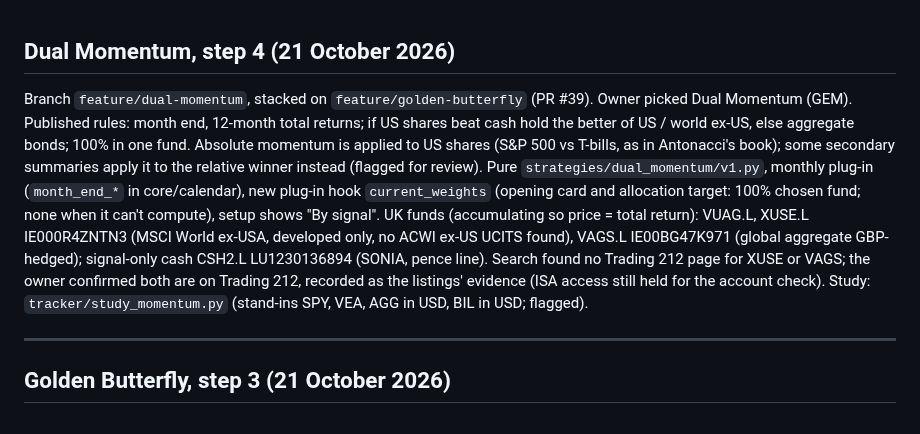
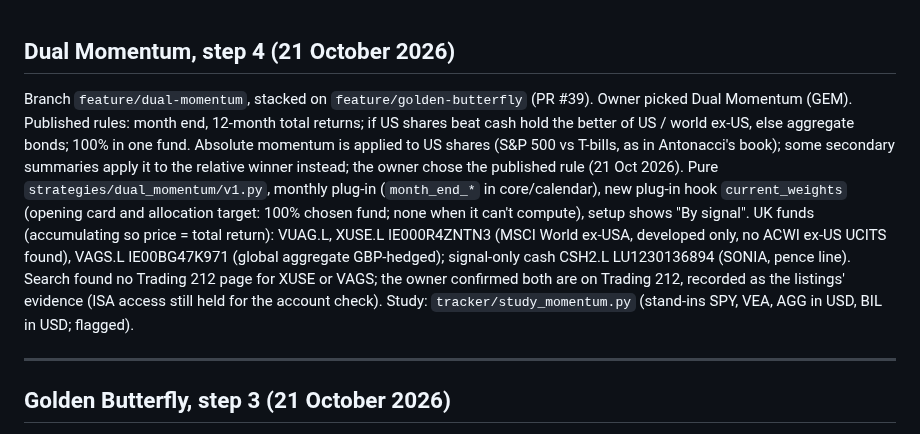
Before and after one commit to Ricas13/wealtharr_v2, a Markdown page: docs/RESUME.md, the part around the change. GitHub-like rendering.

Commit message:
RESUME: owner chose the published absolute-momentum rule
Co-Authored-By: Claude Opus 5.5 <noreply@anthropic.com>
Claude-Session: https://claude.ai/code/session_01XJKF4Pj4V52GfuQA8MnZZ6

```diff
--- a/docs/RESUME.md
+++ b/docs/RESUME.md
@@ -1,6 +1,6 @@
 ## Dual Momentum, step 4 (21 October 2026)
 
-Branch `feature/dual-momentum`, stacked on `feature/golden-butterfly` (PR #39). Owner picked Dual Momentum (GEM). Published rules: month end, 12-month total returns; if US shares beat cash hold the better of US / world ex-US, else aggregate bonds; 100% in one fund. Absolute momentum is applied to US shares (S&P 500 vs T-bills, as in Antonacci's book); some secondary summaries apply it to the relative winner instead (flagged for review). Pure `strategies/dual_momentum/v1.py`, monthly plug-in (`month_end_*` in core/calendar), new plug-in hook `current_weights` (opening card and allocation target: 100% chosen fund; none when it can't compute), setup shows "By signal". UK funds (accumulating so price = total return): VUAG.L, XUSE.L IE000R4ZNTN3 (MSCI World ex-USA, developed only, no ACWI ex-US UCITS found), VAGS.L IE00BG47K971 (global aggregate GBP-hedged); signal-only cash CSH2.L LU1230136894 (SONIA, pence line). Search found no Trading 212 page for XUSE or VAGS; the owner confirmed both are on Trading 212, recorded as the listings' evidence (ISA access still held for the account check). Study: `tracker/study_momentum.py` (stand-ins SPY, VEA, AGG in USD, BIL in USD; flagged).
+Branch `feature/dual-momentum`, stacked on `feature/golden-butterfly` (PR #39). Owner picked Dual Momentum (GEM). Published rules: month end, 12-month total returns; if US shares beat cash hold the better of US / world ex-US, else aggregate bonds; 100% in one fund. Absolute momentum is applied to US shares (S&P 500 vs T-bills, as in Antonacci's book); some secondary summaries apply it to the relative winner instead; the owner chose the published rule (21 Oct 2026). Pure `strategies/dual_momentum/v1.py`, monthly plug-in (`month_end_*` in core/calendar), new plug-in hook `current_weights` (opening card and allocation target: 100% chosen fund; none when it can't compute), setup shows "By signal". UK funds (accumulating so price = total return): VUAG.L, XUSE.L IE000R4ZNTN3 (MSCI World ex-USA, developed only, no ACWI ex-US UCITS found), VAGS.L IE00BG47K971 (global aggregate GBP-hedged); signal-only cash CSH2.L LU1230136894 (SONIA, pence line). Search found no Trading 212 page for XUSE or VAGS; the owner confirmed both are on Trading 212, recorded as the listings' evidence (ISA access still held for the account check). Study: `tracker/study_momentum.py` (stand-ins SPY, VEA, AGG in USD, BIL in USD; flagged).
 
 ---
 
```
